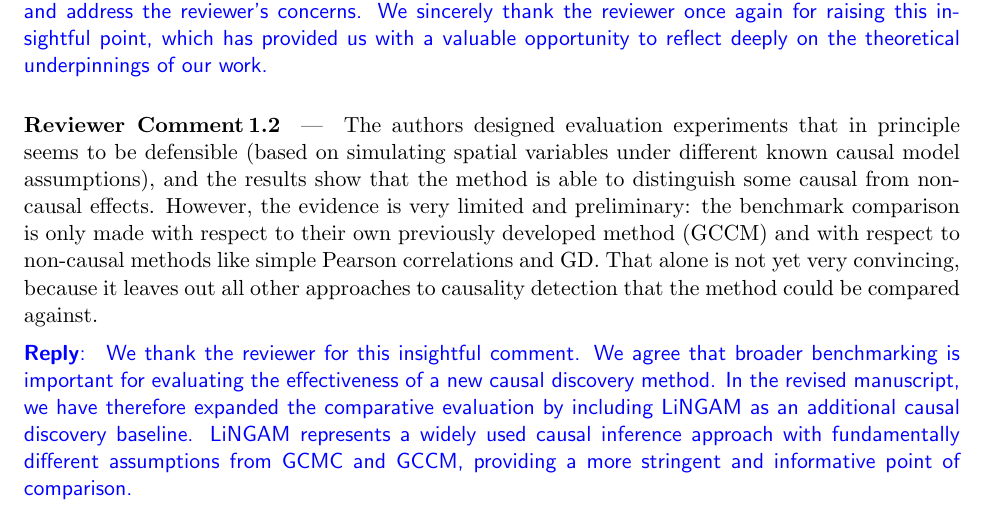
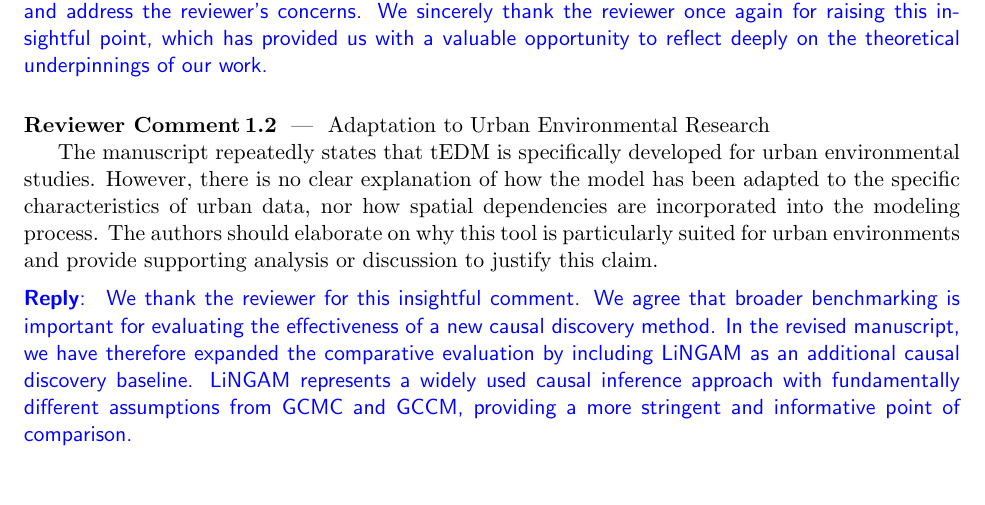
Before and after one commit to SpatLyu/tEDManuscript, a LaTeX document (manuscript_r1/response_letter.tex): part of page 4 of 7, cut so that both start at the same text, the shorter picture padded with empty space. Compiled offline with pdfLaTeX.

Commit message:
fill reviewers comments

```diff
--- a/manuscript_r1/response_letter.tex
+++ b/manuscript_r1/response_letter.tex
@@ -132,7 +132,9 @@ We hope that our responses above have helped clarify the methodological foundati
 \end{reply}
 
 \begin{point}
-The authors designed evaluation experiments that in principle seems to be defensible (based on simulating spatial variables under different known causal model assumptions), and the results show that the method is able to distinguish some causal from non-causal effects. However, the evidence is very limited and preliminary: the benchmark comparison is only made with respect to their own previously developed method (GCCM) and with respect to non-causal methods like simple Pearson correlations and GD. That alone is not yet very convincing, because it leaves out all other approaches to causality detection that the method could be compared against.
+Adaptation to Urban Environmental Research
+
+The manuscript repeatedly states that tEDM is specifically developed for urban environmental studies. However, there is no clear explanation of how the model has been adapted to the specific characteristics of urban data, nor how spatial dependencies are incorporated into the modeling process. The authors should elaborate on why this tool is particularly suited for urban environments and provide supporting analysis or discussion to justify this claim.
 \end{point}
 
 \begin{reply}
```
